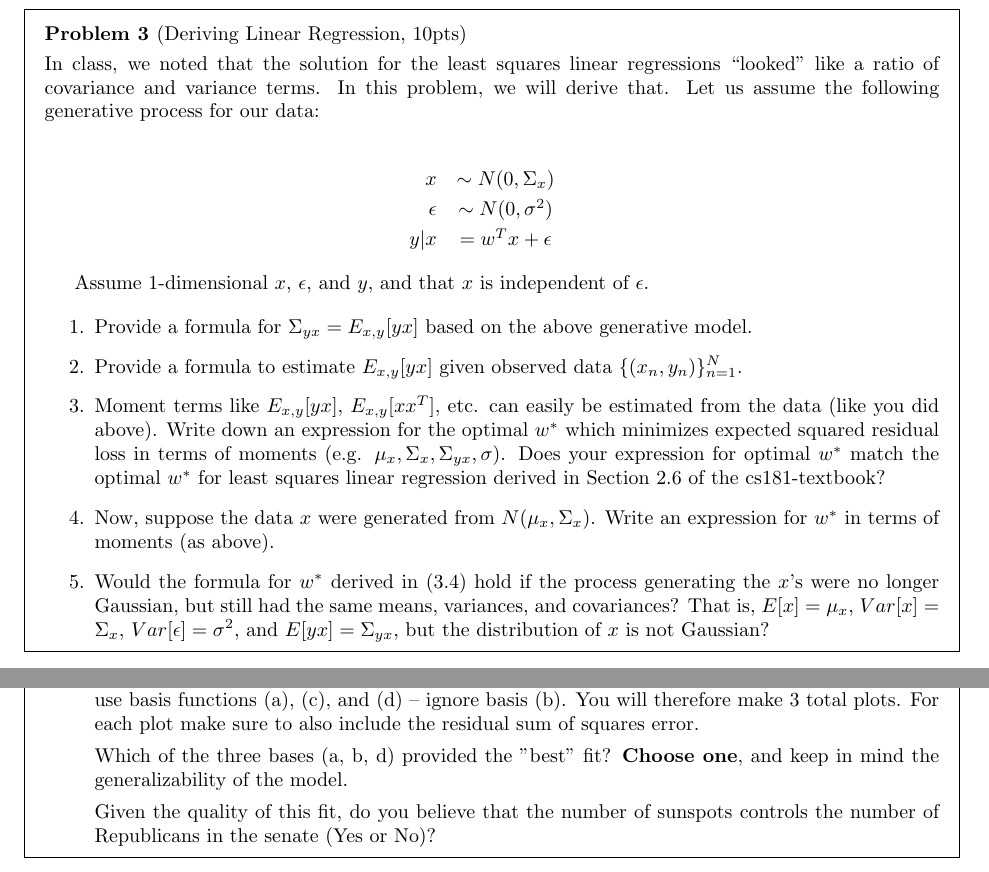
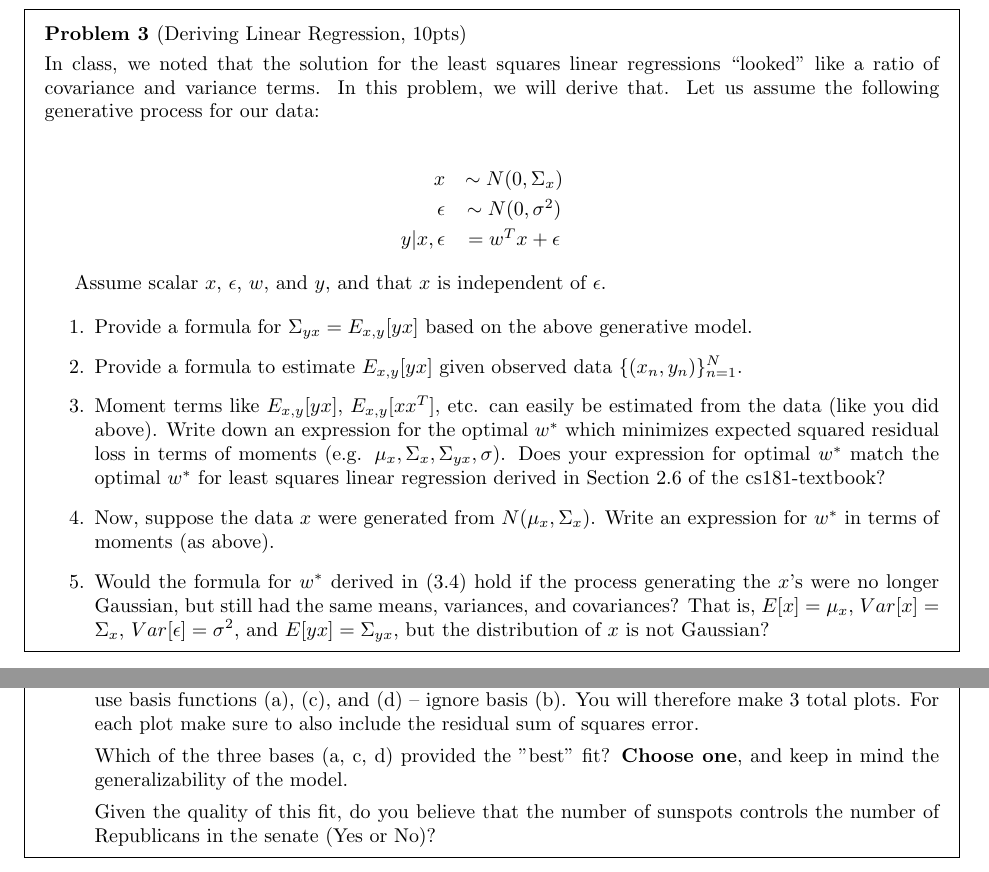
Before and after one commit to harvard-ml-courses/cs181-s20-homeworks, a LaTeX problem sheet (hw1/homework1.tex): two parts of pages 4 and 5 of 6, joined at a grey line, cut so that both start at the same text. Compiled offline with pdfLaTeX.

Commit message:
HW1 updates, see addendum

```diff
--- a/hw1/homework1.tex
+++ b/hw1/homework1.tex
@@ -216,10 +216,10 @@ In class, we noted that the solution for the least squares linear regressions ``
 \begin{eqnarray*}
   x &\sim N(0,\Sigma_x) \\
   \epsilon &\sim N(0,\sigma^2)\\
-  y | x &= w^Tx + \epsilon
+  y | x, \epsilon &= w^Tx + \epsilon
   \end{eqnarray*}
 
-Assume 1-dimensional $x$, $\epsilon$, and $y$, and that $x$ is independent of $\epsilon$.
+Assume scalar $x$, $\epsilon$, $w$, and $y$, and that $x$ is independent of $\epsilon$.
 
 \begin{enumerate}
 
@@ -303,7 +303,7 @@ Second, for each plot include the residual sum of squares error.
 
 \item Repeat the same exact process as above but for \textbf{Number of Sunspots (x-axis)} v. \textbf{Number of Republicans in the Senate (y-axis)}. Now, however, only use data from before 1985, and only use basis functions (a), (c), and (d) -- ignore basis (b). You will therefore make 3 total plots. For each plot make sure to also include the residual sum of squares error.
 
-Which of the three bases (a, b, d) provided the "best" fit? \textbf{Choose one}, and keep in mind the generalizability of the model.
+Which of the three bases (a, c, d) provided the "best" fit? \textbf{Choose one}, and keep in mind the generalizability of the model.
 
 Given the quality of this fit, do you believe that the number of sunspots controls the number of Republicans in the senate (Yes or No)?
 
```
Also changed, not shown: hw1/homework1.pdf.
